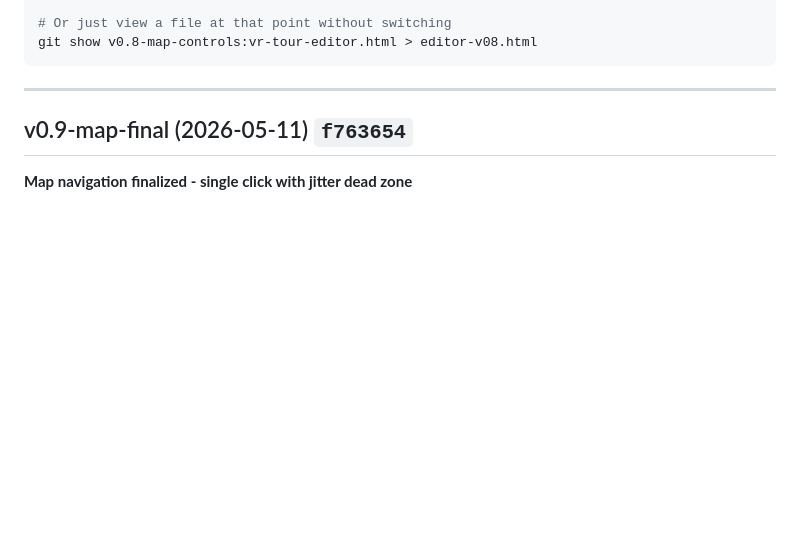
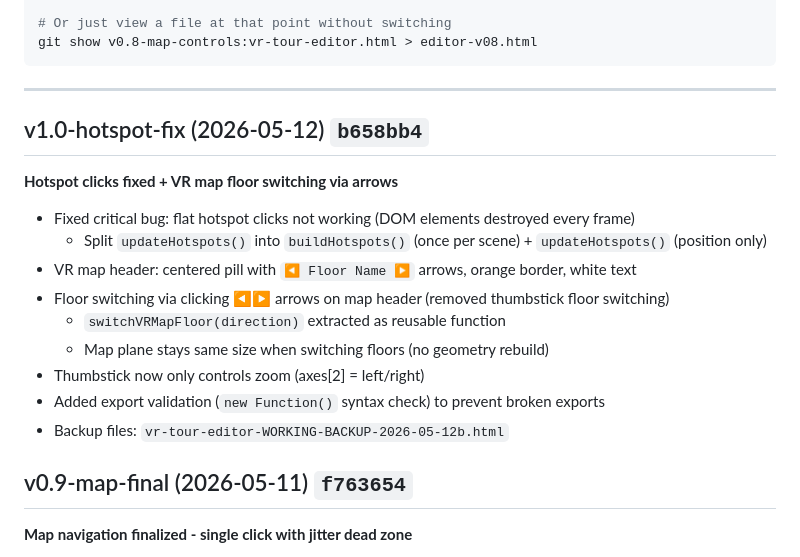
Before and after one commit to dotanomer-hash/oYmer-VR-Tour, a Markdown page: CHANGELOG.md, the part around the change. GitHub-like rendering; blank space fills up the shorter version.

Commit message:
docs: add v1.0 changelog entry for 2026-05-12 session
Co-Authored-By: Claude Opus 4.6 <noreply@anthropic.com>

````diff
--- a/CHANGELOG.md
+++ b/CHANGELOG.md
@@ -16,6 +16,18 @@ git show v0.8-map-controls:vr-tour-editor.html > editor-v08.html
 ```
 
 ---
+
+## v1.0-hotspot-fix (2026-05-12) `b658bb4`
+**Hotspot clicks fixed + VR map floor switching via arrows**
+- Fixed critical bug: flat hotspot clicks not working (DOM elements destroyed every frame)
+  - Split `updateHotspots()` into `buildHotspots()` (once per scene) + `updateHotspots()` (position only)
+- VR map header: centered pill with `◀ Floor Name ▶` arrows, orange border, white text
+- Floor switching via clicking ◀▶ arrows on map header (removed thumbstick floor switching)
+  - `switchVRMapFloor(direction)` extracted as reusable function
+  - Map plane stays same size when switching floors (no geometry rebuild)
+- Thumbstick now only controls zoom (axes[2] = left/right)
+- Added export validation (`new Function()` syntax check) to prevent broken exports
+- Backup files: `vr-tour-editor-WORKING-BACKUP-2026-05-12b.html`
 
 ## v0.9-map-final (2026-05-11) `f763654`
 **Map navigation finalized - single click with jitter dead zone**
````
